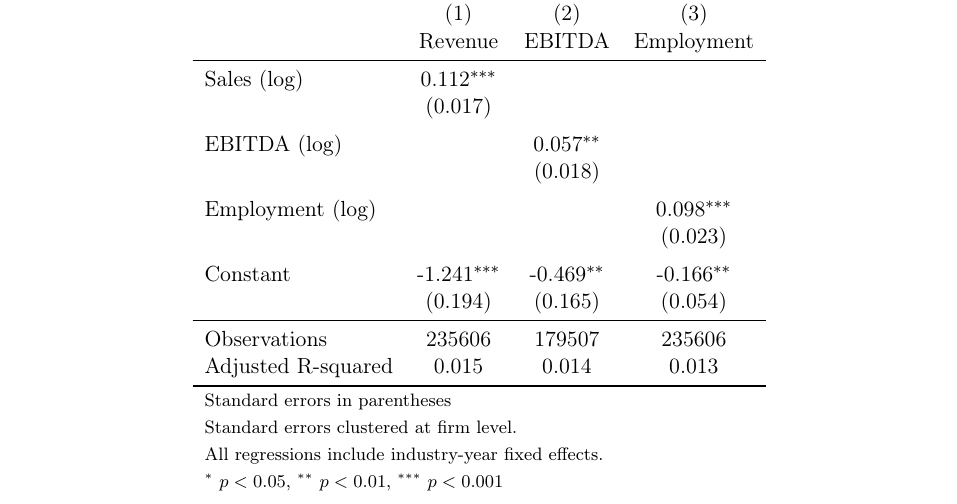
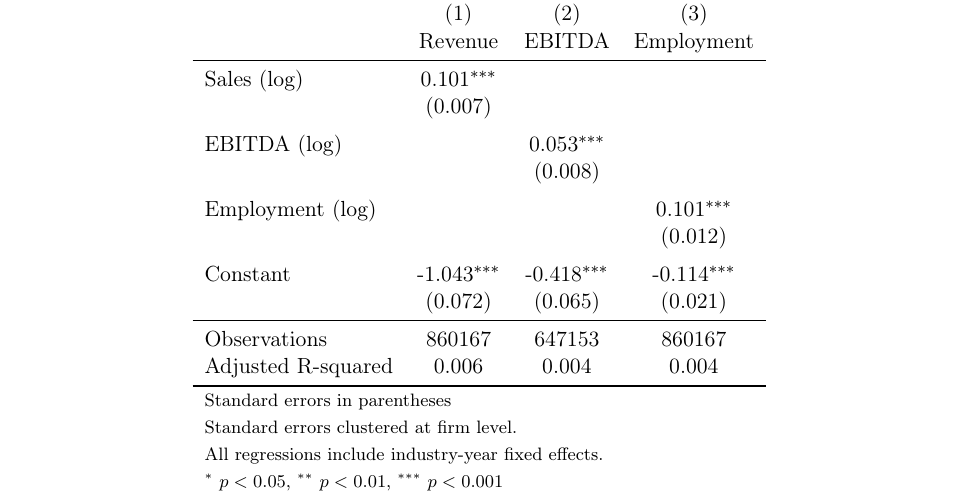
Before and after one commit to korenmiklos/ceo-value, a LaTeX paper (output/paper.tex, which reads output/table/manager_effects.tex): part of page 19 of 23, cut so that both start at the same text. Compiled offline with pdfLaTeX.

Commit message:
Only exclude actual nonemployers

```diff
--- a/output/table/manager_effects.tex
+++ b/output/table/manager_effects.tex
@@ -6,20 +6,20 @@
                     &\multicolumn{1}{c}{(1)}&\multicolumn{1}{c}{(2)}&\multicolumn{1}{c}{(3)}\\
                     &\multicolumn{1}{c}{Revenue}&\multicolumn{1}{c}{EBITDA}&\multicolumn{1}{c}{Employment}\\
 \midrule
-Sales (log)         &       0.112\sym{***}&                     &                     \\
-                    &     (0.017)         &                     &                     \\
+Sales (log)         &       0.101\sym{***}&                     &                     \\
+                    &     (0.007)         &                     &                     \\
 \addlinespace
-EBITDA (log)        &                     &       0.057\sym{**} &                     \\
-                    &                     &     (0.018)         &                     \\
+EBITDA (log)        &                     &       0.053\sym{***}&                     \\
+                    &                     &     (0.008)         &                     \\
 \addlinespace
-Employment (log)    &                     &                     &       0.098\sym{***}\\
-                    &                     &                     &     (0.023)         \\
+Employment (log)    &                     &                     &       0.101\sym{***}\\
+                    &                     &                     &     (0.012)         \\
 \addlinespace
-Constant            &      -1.241\sym{***}&      -0.469\sym{**} &      -0.166\sym{**} \\
-                    &     (0.194)         &     (0.165)         &     (0.054)         \\
+Constant            &      -1.043\sym{***}&      -0.418\sym{***}&      -0.114\sym{***}\\
+                    &     (0.072)         &     (0.065)         &     (0.021)         \\
 \midrule
-Observations        &      235606         &      179507         &      235606         \\
-Adjusted R-squared  &       0.015         &       0.014         &       0.013         \\
+Observations        &      860167         &      647153         &      860167         \\
+Adjusted R-squared  &       0.006         &       0.004         &       0.004         \\
 \bottomrule
 \multicolumn{4}{l}{\footnotesize Standard errors in parentheses}\\
 \multicolumn{4}{l}{\footnotesize Standard errors clustered at firm level.}\\
```
Also changed, not shown: output/figure/event_study.pdf, output/figure/manager_skill_connected.pdf, output/figure/manager_skill_within.pdf, 1 other file.
